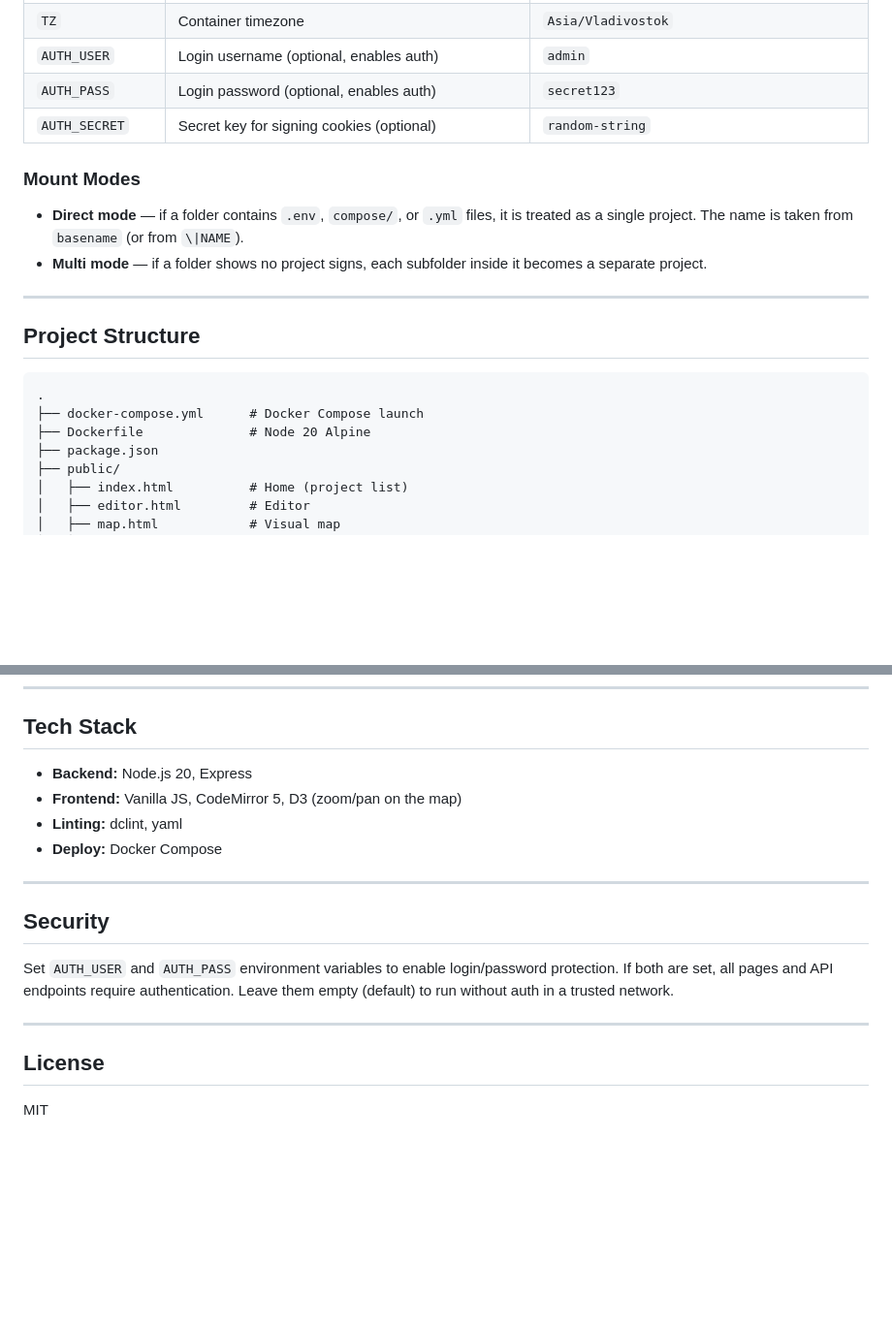
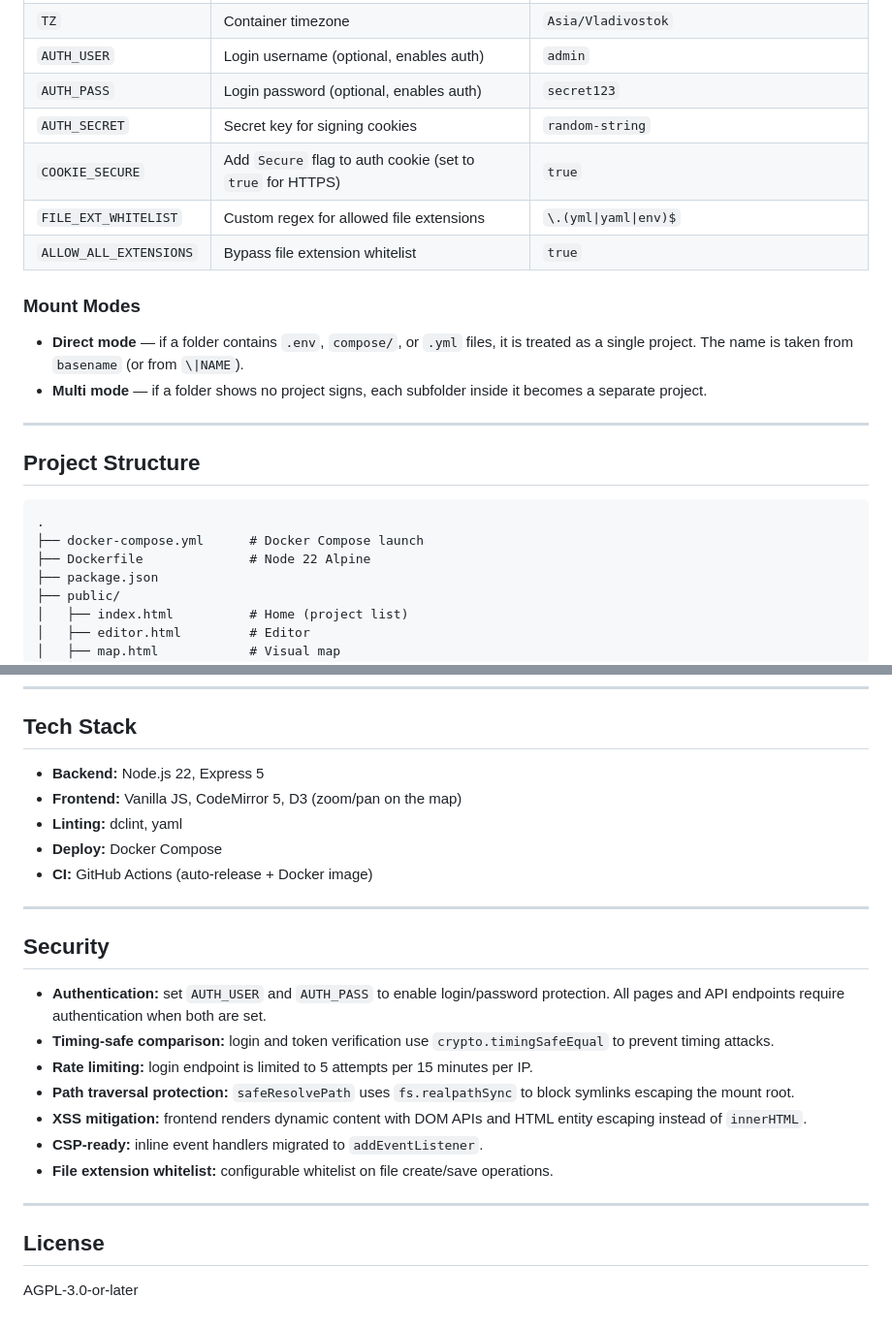
Before and after one commit to John710/kompoz, a Markdown page: README.md, 2 parts joined by grey strips. Shown at 97% size. Drawn GitHub-style; blank space fills up the shorter version.

Commit message:
docs: update README for v0.6.0 — Node 22, Express 5, AGPL-3, security features
Co-Authored-By: Kimchi <noreply@kimchi.dev>

````diff
--- a/README.md
+++ b/README.md
@@ -39,7 +39,10 @@ The app will be available at `http://localhost:3210`.
 | `TZ` | Container timezone | `Asia/Vladivostok` |
 | `AUTH_USER` | Login username (optional, enables auth) | `admin` |
 | `AUTH_PASS` | Login password (optional, enables auth) | `secret123` |
-| `AUTH_SECRET` | Secret key for signing cookies (optional) | `random-string` |
+| `AUTH_SECRET` | Secret key for signing cookies | `random-string` |
+| `COOKIE_SECURE` | Add `Secure` flag to auth cookie (set to `true` for HTTPS) | `true` |
+| `FILE_EXT_WHITELIST` | Custom regex for allowed file extensions | `\.(yml\|yaml\|env)$` |
+| `ALLOW_ALL_EXTENSIONS` | Bypass file extension whitelist | `true` |
 
 ### Mount Modes
 
@@ -53,7 +56,7 @@ The app will be available at `http://localhost:3210`.
 ```
 .
 ├── docker-compose.yml      # Docker Compose launch
-├── Dockerfile              # Node 20 Alpine
+├── Dockerfile              # Node 22 Alpine
 ├── package.json
 ├── public/
 │   ├── index.html          # Home (project list)
@@ -85,21 +88,26 @@ The app will be available at `http://localhost:3210`.
 
 ## Tech Stack
 
-- **Backend:** Node.js 20, Express
+- **Backend:** Node.js 22, Express 5
 - **Frontend:** Vanilla JS, CodeMirror 5, D3 (zoom/pan on the map)
 - **Linting:** dclint, yaml
 - **Deploy:** Docker Compose
+- **CI:** GitHub Actions (auto-release + Docker image)
 
 ---
 
 ## Security
 
-Set `AUTH_USER` and `AUTH_PASS` environment variables to enable login/password protection.
-If both are set, all pages and API endpoints require authentication.
-Leave them empty (default) to run without auth in a trusted network.
+- **Authentication:** set `AUTH_USER` and `AUTH_PASS` to enable login/password protection. All pages and API endpoints require authentication when both are set.
+- **Timing-safe comparison:** login and token verification use `crypto.timingSafeEqual` to prevent timing attacks.
+- **Rate limiting:** login endpoint is limited to 5 attempts per 15 minutes per IP.
+- **Path traversal protection:** `safeResolvePath` uses `fs.realpathSync` to block symlinks escaping the mount root.
+- **XSS mitigation:** frontend renders dynamic content with DOM APIs and HTML entity escaping instead of `innerHTML`.
+- **CSP-ready:** inline event handlers migrated to `addEventListener`.
+- **File extension whitelist:** configurable whitelist on file create/save operations.
 
 ---
 
 ## License
 
-MIT
+AGPL-3.0-or-later
````
